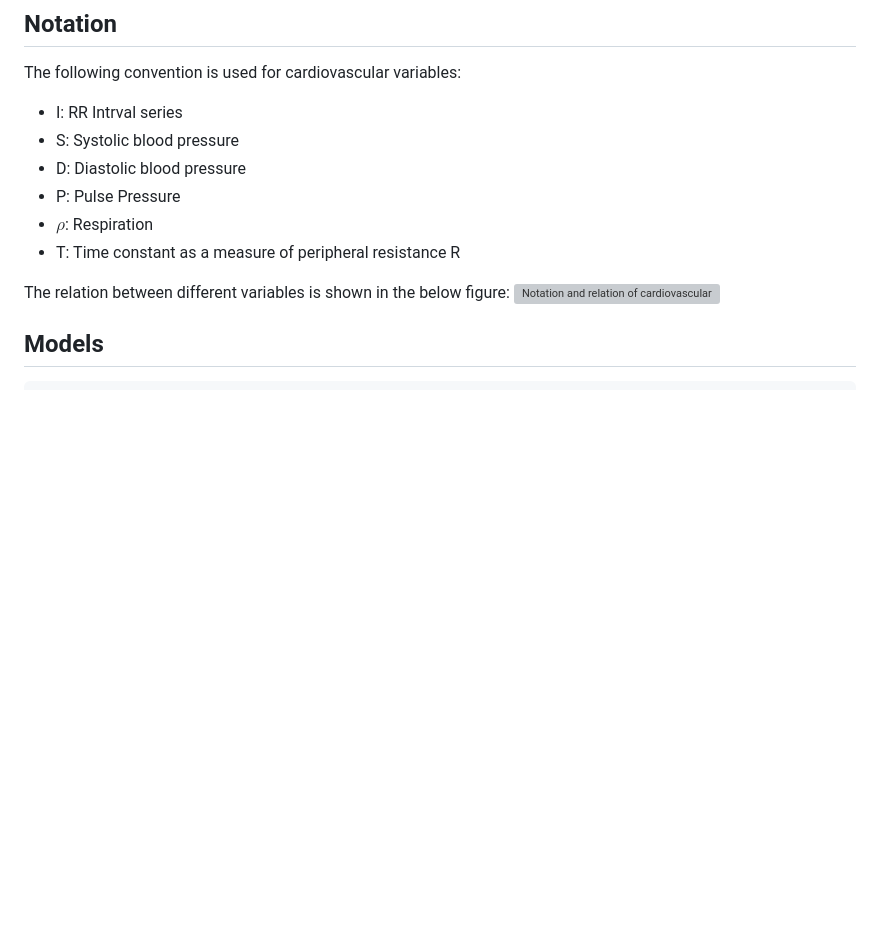
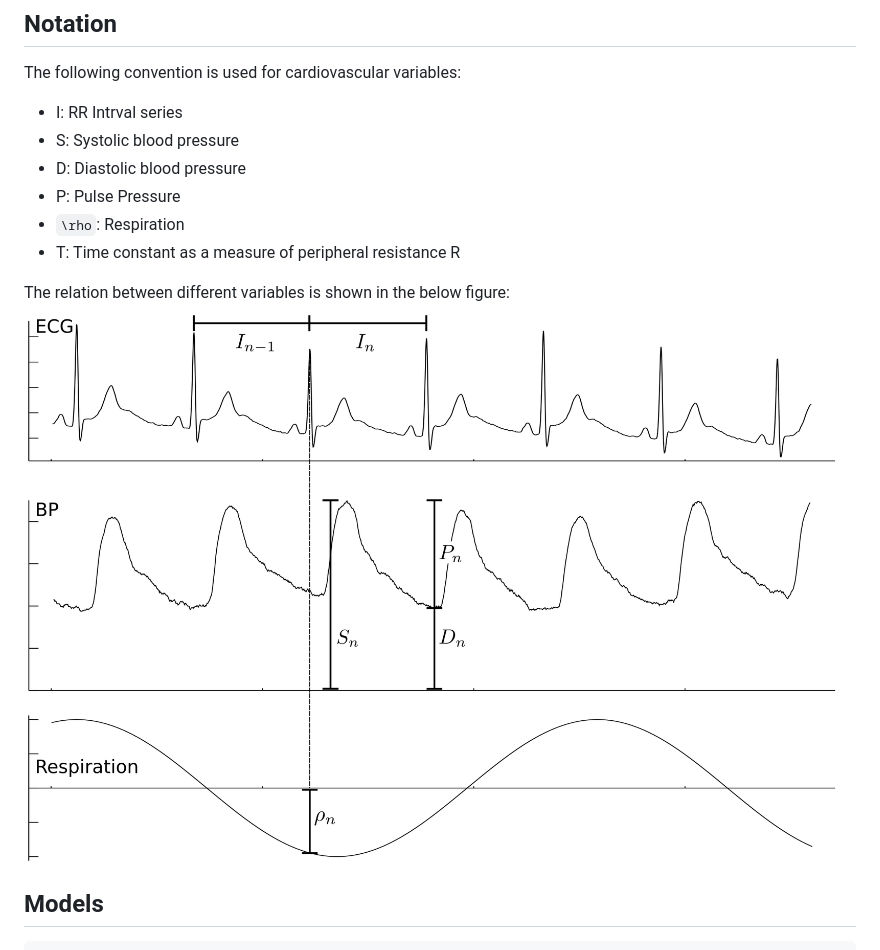
Before and after one commit to mapi1/CardioModels.jl, a Markdown page: docs/src/index.md, the part around the change. Rendered like a GitHub page; pictures changed too: examples/figures/rst.png (added); blank space fills up the shorter version; grey boxes are pictures that could not be loaded.

Commit message:
add Plots

```diff
--- a/docs/src/index.md
+++ b/docs/src/index.md
@@ -7,11 +7,11 @@ The following convention is used for cardiovascular variables:
 * S:  Systolic blood pressure
 * D:  Diastolic blood pressure
 * P:  Pulse Pressure
-* $\rho$:   Respiration
+* ``\rho``:   Respiration
 * T: Time constant as a measure of peripheral resistance R
 
 The relation between different variables is shown in the below figure:
-![Notation and relation of cardiovascular variables](https://github.com/mapi1/CardioModels.jl/blob/master/examples/figures/rst.svg)
+![Notation and relation of cardiovascular variables](https://github.com/mapi1/CardioModels.jl/blob/master/examples/figures/rst.png)
 
 ## Models
 
```
Also changed, not shown: 2 other files.
